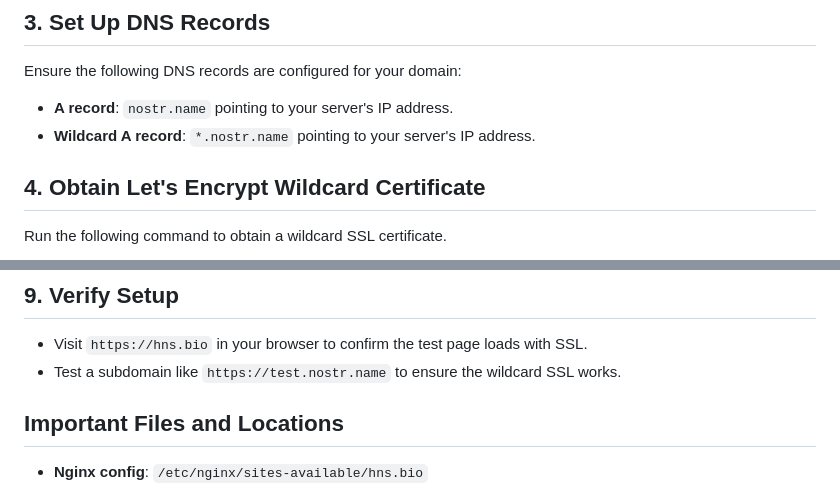
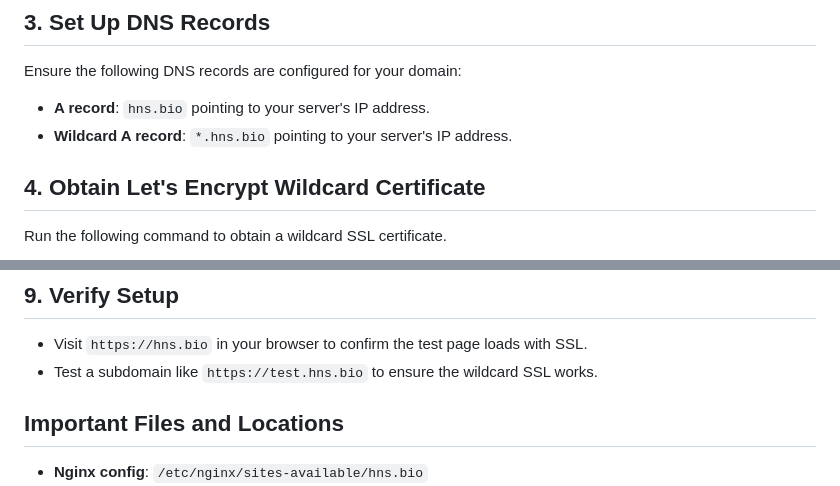
Before and after one commit to H4ckB4s3/hns-bio, a Markdown page: install/install.md, 2 parts joined by grey strips. GitHub-like rendering.

```diff
--- a/install/install.md
+++ b/install/install.md
@@ -25,8 +25,8 @@ sudo chmod -R 755 /var/www
 
 Ensure the following DNS records are configured for your domain:
 
-- **A record**: `nostr.name` pointing to your server's IP address.
-- **Wildcard A record**: `*.nostr.name` pointing to your server's IP address.
+- **A record**: `hns.bio` pointing to your server's IP address.
+- **Wildcard A record**: `*.hns.bio` pointing to your server's IP address.
 
 ## 4. Obtain Let's Encrypt Wildcard Certificate
 
@@ -146,7 +146,7 @@ echo "<html><body><h1>Welcome to hns.bio!</h1></body></html>" > /var/www/hns.bio
 ## 9. Verify Setup
 
 - Visit `https://hns.bio` in your browser to confirm the test page loads with SSL.
-- Test a subdomain like `https://test.nostr.name` to ensure the wildcard SSL works.
+- Test a subdomain like `https://test.hns.bio` to ensure the wildcard SSL works.
 
 ## Important Files and Locations
 
```
